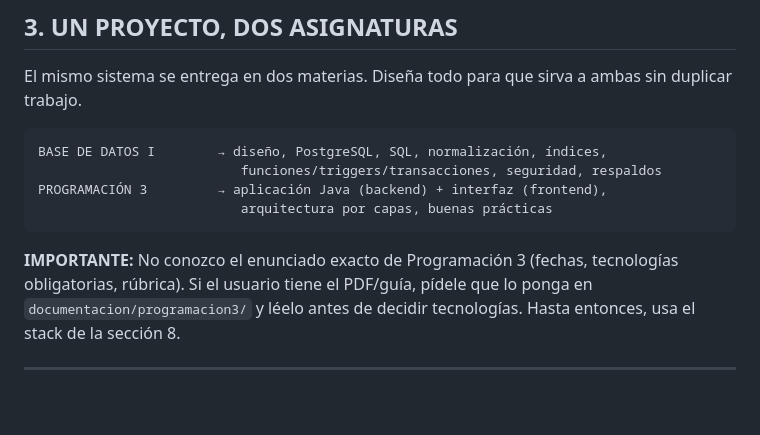
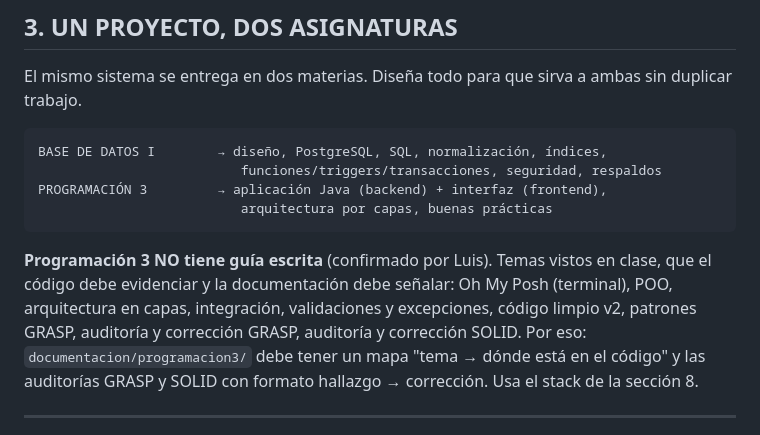
Before and after one commit to luismendoza009/REDA-Red-de-Evaluacion-y-Detecci-n-de-Riesgos-Urbanos, a Markdown page: CLAUDE.md, the part around the change. Rendered like a GitHub page; blank space fills up the shorter version.

Commit message:
docs: registra en CLAUDE.md los temas de Programación 3
Co-Authored-By: Claude Opus 5.5 <noreply@anthropic.com>

````diff
--- a/CLAUDE.md
+++ b/CLAUDE.md
@@ -74,7 +74,7 @@ PROGRAMACIÓN 3         → aplicación Java (backend) + interfaz (frontend),
                           arquitectura por capas, buenas prácticas
 ```
 
-**IMPORTANTE:** No conozco el enunciado exacto de Programación 3 (fechas, tecnologías obligatorias, rúbrica). Si el usuario tiene el PDF/guía, pídele que lo ponga en `documentacion/programacion3/` y léelo antes de decidir tecnologías. Hasta entonces, usa el stack de la sección 8.
+**Programación 3 NO tiene guía escrita** (confirmado por Luis). Temas vistos en clase, que el código debe evidenciar y la documentación debe señalar: Oh My Posh (terminal), POO, arquitectura en capas, integración, validaciones y excepciones, código limpio v2, patrones GRASP, auditoría y corrección GRASP, auditoría y corrección SOLID. Por eso: `documentacion/programacion3/` debe tener un mapa "tema → dónde está en el código" y las auditorías GRASP y SOLID con formato hallazgo → corrección. Usa el stack de la sección 8.
 
 ---
 
````
